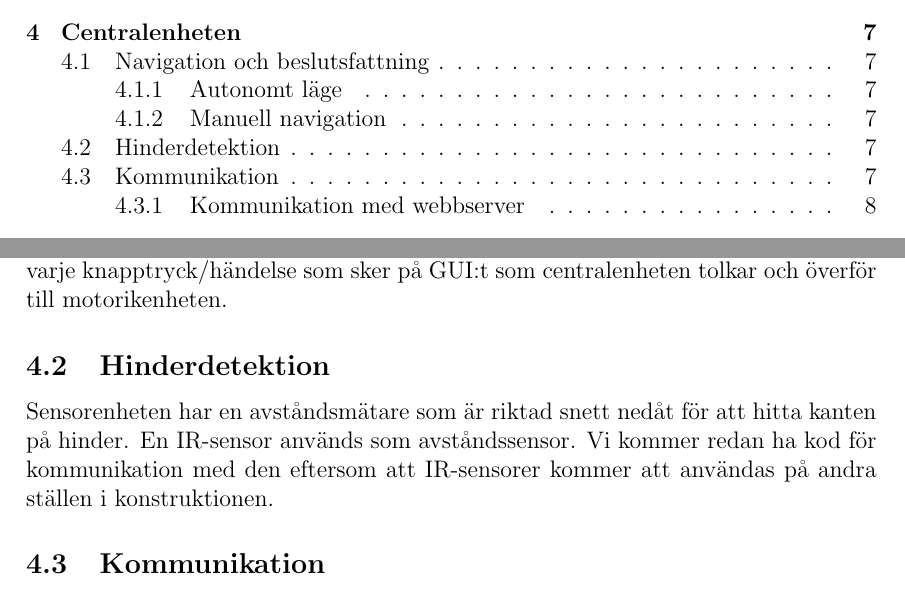
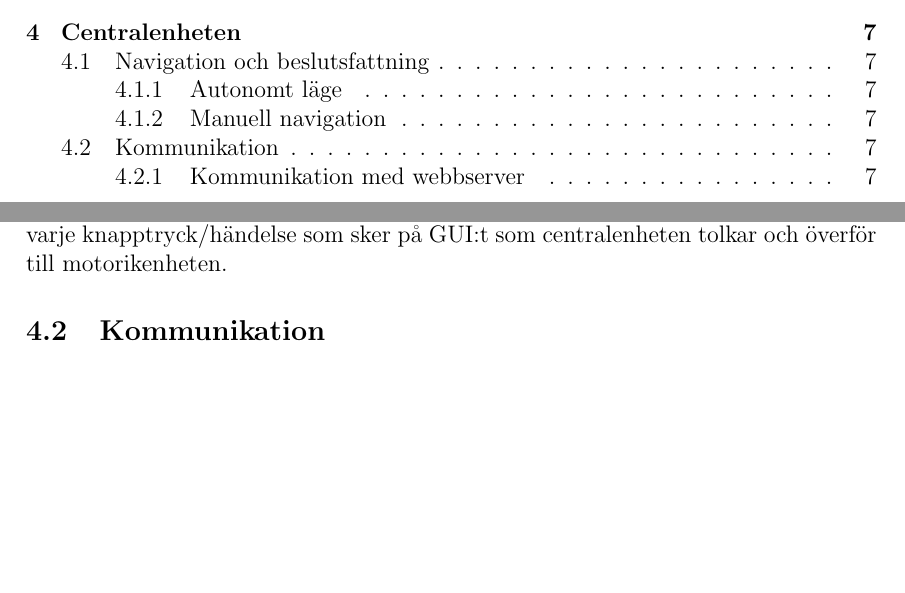
Before and after one commit to TheZoq2/LiTHe-Hex, a LaTeX document (documents/Designspecifikation/designspecifikation.tex): two parts of pages 3 and 8 of 16, joined at a grey line, cut so that both start at the same text, the shorter picture padded with empty space. Compiled offline with pdfLaTeX.

Commit message:
fixed hinderdetektion in designspec and added toggle in gui

```diff
--- a/documents/Designspecifikation/designspecifikation.tex
+++ b/documents/Designspecifikation/designspecifikation.tex
@@ -233,19 +233,6 @@
     knapptryck/händelse som sker på GUI:t som centralenheten tolkar och överför
     till motorikenheten.
     % sockets används mellan centralenhet - server, server - client.
-
-	\subsection{Hinderdetektion}
-	%För hinderdetektering finns det olika alternativ att använda. Det är möjligt att
-	%detektera hinder med hjälp av en avståndsmätare som är vinklad nedåt, en IR-sensor
-	%eller LIDAR kan användas som avståndsmätare. Att använda en IR-sensor är fördelaktigt
-	%då IR-sensorer antagligen kommer att användas för att undvika väggar. En
-	%LIDAR är en ny enhet och medför ett ytterligare, mer avancerat gränssnitt. Ett annat
-	%alternativ för att upptäcka hinder är att läsa av det motstånd som benens servo kan
-	%returnera tillsammans med övriga sensorer för att upptäcka när roboten går in i ett
-	%hinder.
-	Sensorenheten har en avståndsmätare som är riktad snett nedåt för att hitta kanten
-	på hinder. En IR-sensor används som avståndssensor. Vi kommer redan ha  kod för kommunikation med
-	den  eftersom att IR-sensorer kommer att användas på andra ställen i konstruktionen.
 
 	\subsection{Kommunikation}
 	Centralenheten ska kommunicera med en dator över WiFi. Det är datorns webbläsare
```
Also changed, not shown: documents/Designspecifikation/images/gui-index.png.
